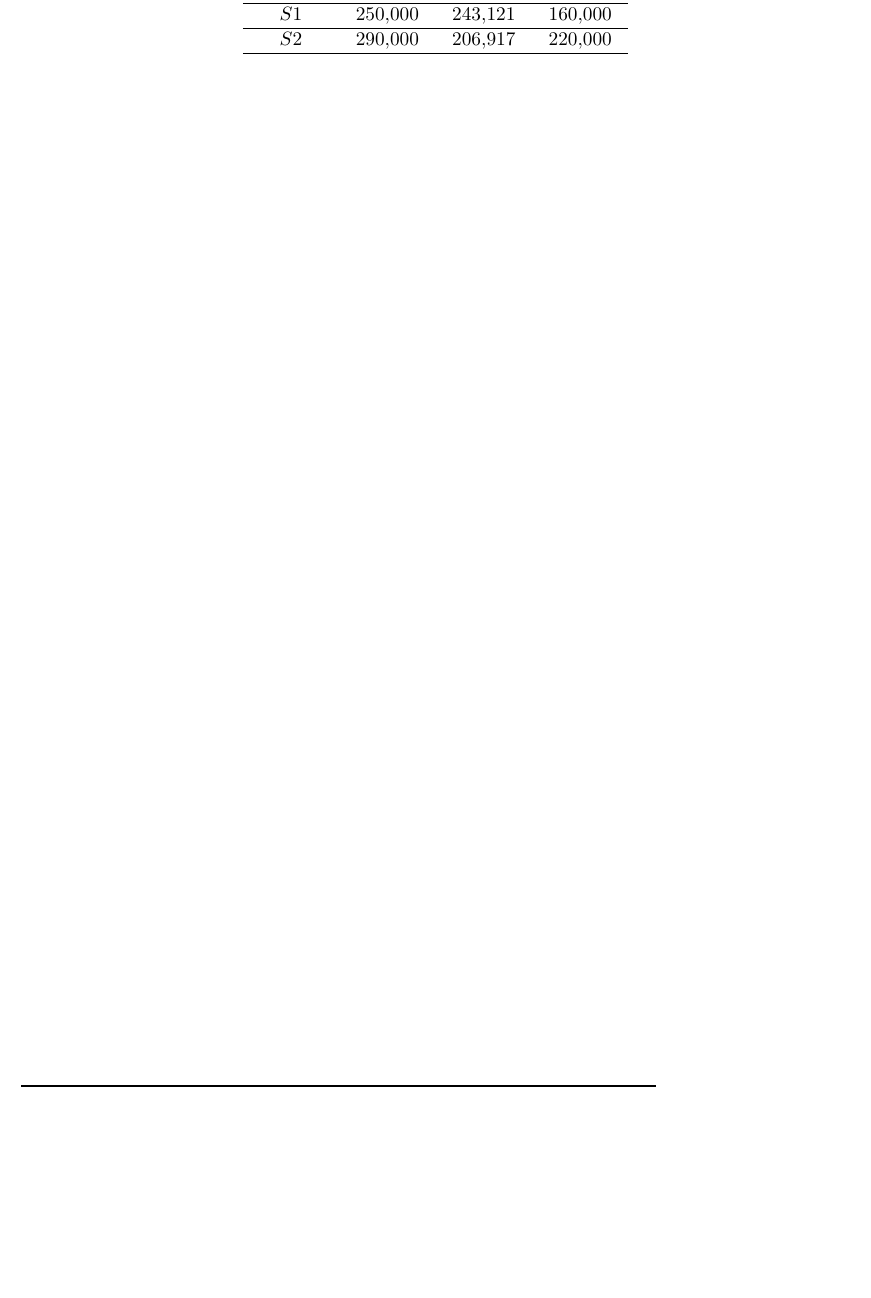
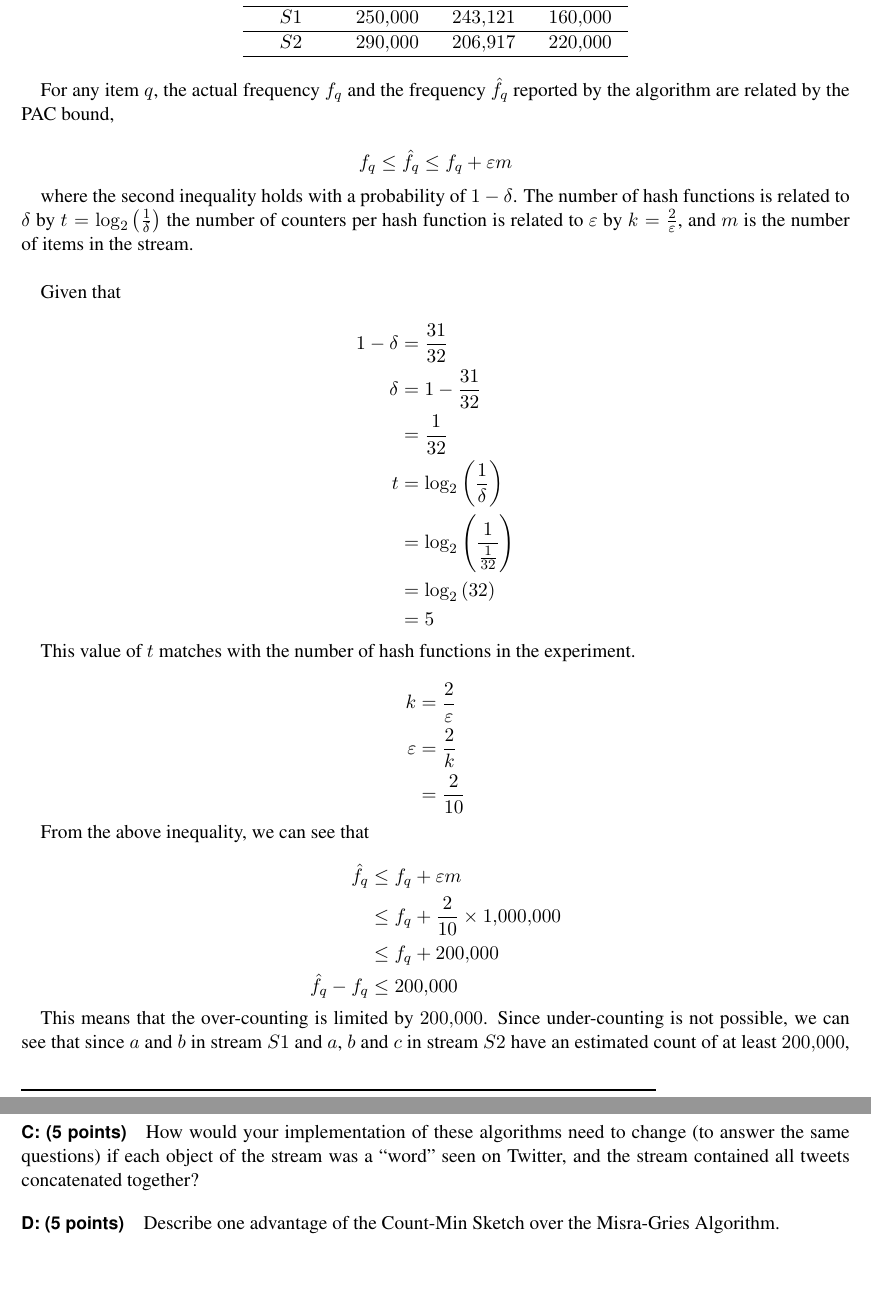
Before and after one commit to gopalmenon/CS-6140-Assignment-3-Frequent-Items, a LaTeX document (Report/A4-FrequentItems.tex, which reads Report/classDM17.sty): part of page 2 of 2 before the commit and two parts of pages 2 and 3 of 3 after it, the two joined at a grey line, cut so that both start at the same text, the shorter picture padded with empty space. Compiled offline with pdfLaTeX.

Commit message:
Finished 1B

```diff
--- a/Report/A4-FrequentItems.tex
+++ b/Report/A4-FrequentItems.tex
@@ -90,4 +90,55 @@ The estimated counts for streams $S1$ and $S2$ are given in table \ref{S3CountMi
     \end{tabular}
     \end{table}
 
+For any item $q$, the actual frequency $f_q$ and the frequency $\hat{f_q}$ reported by the algorithm are related by the PAC bound,
+
+$$
+f_q \leq \hat{f_q} \leq f_q + \varepsilon m
+$$
+
+where the second inequality holds with a probability of $1-\delta$. The number of hash functions is related to $\delta$ by $t=\log_2\left(\frac{1}{\delta} \right)$ the number of counters per hash function is related to $\varepsilon$ by $k = \frac{2}{\varepsilon}$, and $m$ is the number of items in the stream. \\
+
+Given that
+
+\begin{equation*}
+\begin{aligned}
+1 - \delta &= \frac{31}{32}\\
+\delta &= 1 - \frac{31}{32}\\
+&= \frac{1}{32}\\
+t&=\log_2\left(\frac{1}{\delta} \right)\\
+&= \log_2\left(\frac{1}{\frac{1}{32}} \right)\\
+&= \log_2\left(32\right)\\
+&=5
+\end{aligned}
+\end{equation*}
+
+This value of $t$ matches with the number of hash functions in the experiment.
+
+\begin{equation*}
+\begin{aligned}
+k &= \frac{2}{\varepsilon}\\
+\varepsilon &= \frac{2}{k}\\
+&=\frac{2}{10}
+\end{aligned}
+\end{equation*}
+
+From the above inequality, we can see that
+
+\begin{equation*}
+\begin{aligned}
+\hat{f_q} &\leq f_q + \varepsilon m\\
+&\leq f_q + \frac{2}{10} \times \num[group-separator={,}]{1000000}\\
+&\leq f_q + \num[group-separator={,}]{200000}\\
+\hat{f_q} - f_q  &\leq \num[group-separator={,}]{200000}
+\end{aligned}
+\end{equation*}
+
+This means that the over-counting is limited by $\num[group-separator={,}]{200000}$. Since under-counting is not possible, we can see that since $a$ and $b$ in stream $S1$ and $a$, $b$ and $c$ in stream $S2$ have an estimated count of at least $\num[group-separator={,}]{200000}$, these labels might occur more that $20\%$ of the time (since $20\%$ of $\num[group-separator={,}]{1000000}$ is $\num[group-separator={,}]{200000}$) with probability $\frac{31}{32}$.
+
+\paragraph{C: (5 points)}
+How would your implementation of these algorithms need to change (to answer the same questions) if each object of the stream was a \enquote{word} seen on Twitter, and the stream contained all tweets concatenated together?
+
+\paragraph{D: (5 points)}
+Describe one advantage of the Count-Min Sketch over the Misra-Gries Algorithm.
+
 \end{document}
--- a/Report/classDM17.sty
+++ b/Report/classDM17.sty
@@ -10,7 +10,7 @@
 \usepackage{fancybox}
 \usepackage{fancyhdr}
 \usepackage{titlesec}
-
+\usepackage{csquotes}
 \usepackage{euscript}
 \usepackage{epsfig}
 \usepackage{color}
```
Also changed, not shown: Report/A4-FrequentItems.pdf, Report/A4-FrequentItems.tex (2 more changed lines).
